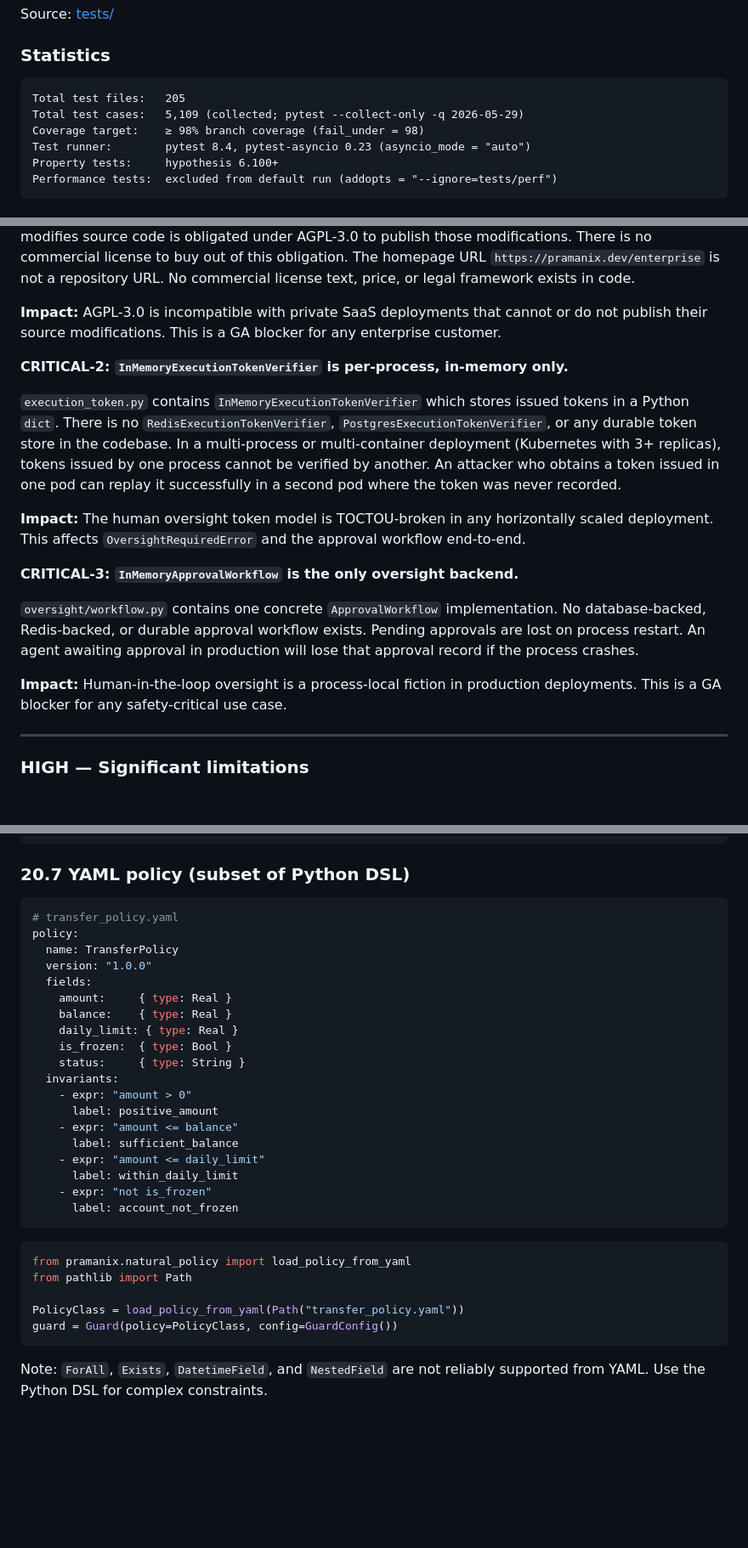
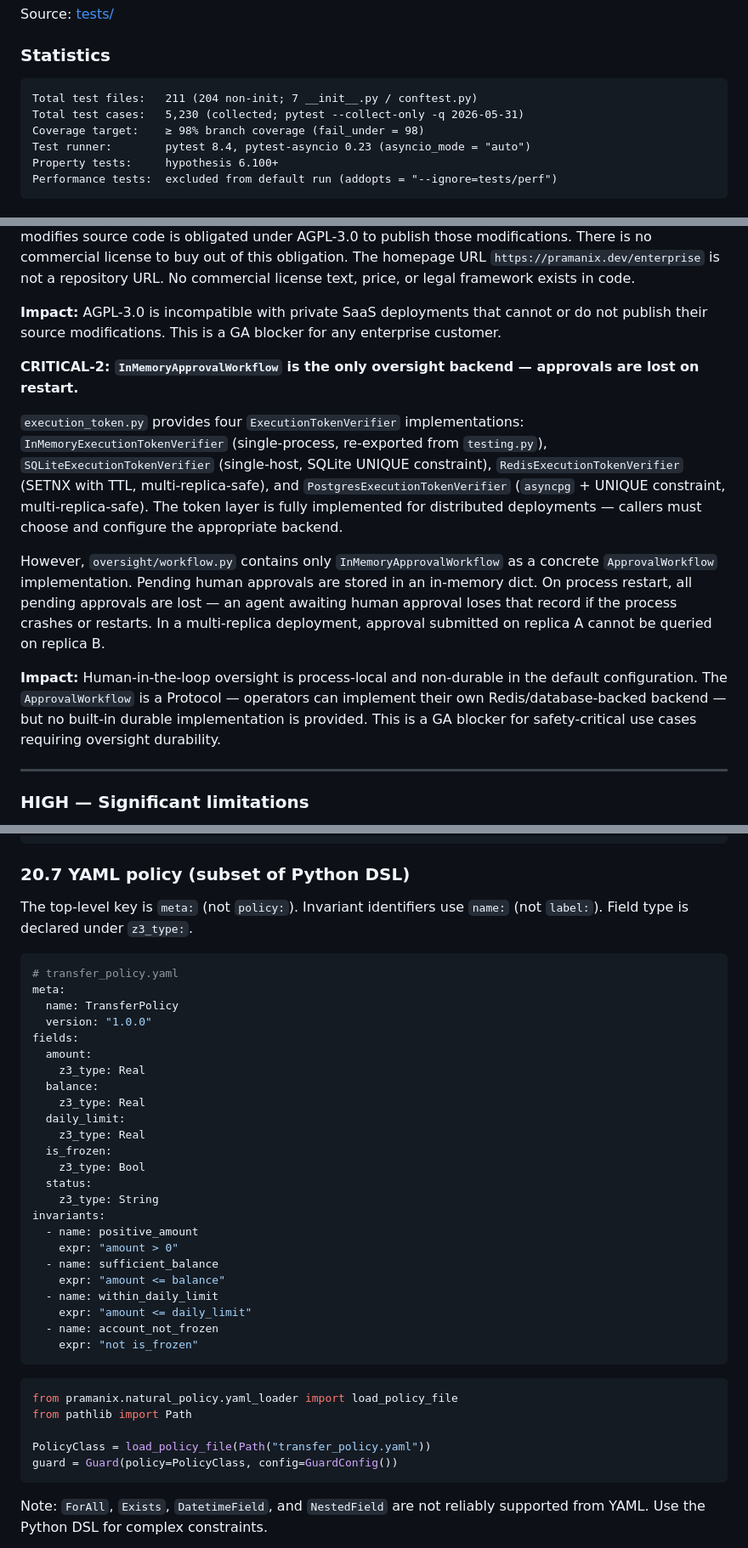
Before and after one commit to viraj1011JAIN/Pramanix, a Markdown page: README.md, 3 parts joined by grey strips. Shown at 85% size. Drawn GitHub-style; blank space fills up the shorter version.

````diff
--- a/README.md
+++ b/README.md
@@ -2578,8 +2584,8 @@ Source: [tests/](tests/)
 ### Statistics
 
 ```
-Total test files:   205
-Total test cases:   5,109 (collected; pytest --collect-only -q 2026-05-29)
+Total test files:   211 (204 non-init; 7 __init__.py / conftest.py)
+Total test cases:   5,230 (collected; pytest --collect-only -q 2026-05-31)
 Coverage target:    ≥ 98% branch coverage (fail_under = 98)
 Test runner:        pytest 8.4, pytest-asyncio 0.23 (asyncio_mode = "auto")
 Property tests:     hypothesis 6.100+
@@ -2902,17 +2908,13 @@ This section catalogs every known gap, flaw, and deliberate limitation found in
 
 **Impact:** AGPL-3.0 is incompatible with private SaaS deployments that cannot or do not publish their source modifications. This is a GA blocker for any enterprise customer.
 
-**CRITICAL-2: `InMemoryExecutionTokenVerifier` is per-process, in-memory only.**
-
-`execution_token.py` contains `InMemoryExecutionTokenVerifier` which stores issued tokens in a Python `dict`. There is no `RedisExecutionTokenVerifier`, `PostgresExecutionTokenVerifier`, or any durable token store in the codebase. In a multi-process or multi-container deployment (Kubernetes with 3+ replicas), tokens issued by one process cannot be verified by another. An attacker who obtains a token issued in one pod can replay it successfully in a second pod where the token was never recorded.
-
-**Impact:** The human oversight token model is TOCTOU-broken in any horizontally scaled deployment. This affects `OversightRequiredError` and the approval workflow end-to-end.
-
-**CRITICAL-3: `InMemoryApprovalWorkflow` is the only oversight backend.**
-
-`oversight/workflow.py` contains one concrete `ApprovalWorkflow` implementation. No database-backed, Redis-backed, or durable approval workflow exists. Pending approvals are lost on process restart. An agent awaiting approval in production will lose that approval record if the process crashes.
-
-**Impact:** Human-in-the-loop oversight is a process-local fiction in production deployments. This is a GA blocker for any safety-critical use case.
+**CRITICAL-2: `InMemoryApprovalWorkflow` is the only oversight backend — approvals are lost on restart.**
+
+`execution_token.py` provides four `ExecutionTokenVerifier` implementations: `InMemoryExecutionTokenVerifier` (single-process, re-exported from `testing.py`), `SQLiteExecutionTokenVerifier` (single-host, SQLite UNIQUE constraint), `RedisExecutionTokenVerifier` (SETNX with TTL, multi-replica-safe), and `PostgresExecutionTokenVerifier` (`asyncpg` + UNIQUE constraint, multi-replica-safe). The token layer is fully implemented for distributed deployments — callers must choose and configure the appropriate backend.
+
+However, `oversight/workflow.py` contains only `InMemoryApprovalWorkflow` as a concrete `ApprovalWorkflow` implementation. Pending human approvals are stored in an in-memory dict. On process restart, all pending approvals are lost — an agent awaiting human approval loses that record if the process crashes or restarts. In a multi-replica deployment, approval submitted on replica A cannot be queried on replica B.
+
+**Impact:** Human-in-the-loop oversight is process-local and non-durable in the default configuration. The `ApprovalWorkflow` is a Protocol — operators can implement their own Redis/database-backed backend — but no built-in durable implementation is provided. This is a GA blocker for safety-critical use cases requiring oversight durability.
 
 ---
 
@@ -3297,33 +3299,40 @@ async def execute_transfer(intent: dict, state: dict) -> str:
 
 ### 20.7 YAML policy (subset of Python DSL)
 
+The top-level key is `meta:` (not `policy:`). Invariant identifiers use `name:` (not `label:`). Field type is declared under `z3_type:`.
+
 ```yaml
 # transfer_policy.yaml
-policy:
+meta:
   name: TransferPolicy
   version: "1.0.0"
-  fields:
-    amount:     { type: Real }
-    balance:    { type: Real }
-    daily_limit: { type: Real }
-    is_frozen:  { type: Bool }
-    status:     { type: String }
-  invariants:
-    - expr: "amount > 0"
-      label: positive_amount
-    - expr: "amount <= balance"
-      label: sufficient_balance
-    - expr: "amount <= daily_limit"
-      label: within_daily_limit
-    - expr: "not is_frozen"
-      label: account_not_frozen
-```
-
-```python
-from pramanix.natural_policy import load_policy_from_yaml
+fields:
+  amount:
+    z3_type: Real
+  balance:
+    z3_type: Real
+  daily_limit:
+    z3_type: Real
+  is_frozen:
+    z3_type: Bool
+  status:
+    z3_type: String
+invariants:
+  - name: positive_amount
+    expr: "amount > 0"
+  - name: sufficient_balance
+    expr: "amount <= balance"
+  - name: within_daily_limit
+    expr: "amount <= daily_limit"
+  - name: account_not_frozen
+    expr: "not is_frozen"
+```
+
+```python
+from pramanix.natural_policy.yaml_loader import load_policy_file
 from pathlib import Path
 
-PolicyClass = load_policy_from_yaml(Path("transfer_policy.yaml"))
+PolicyClass = load_policy_file(Path("transfer_policy.yaml"))
 guard = Guard(policy=PolicyClass, config=GuardConfig())
 ```
 
````
Also changed, not shown: other parts of README.md (+27 -21 lines).
